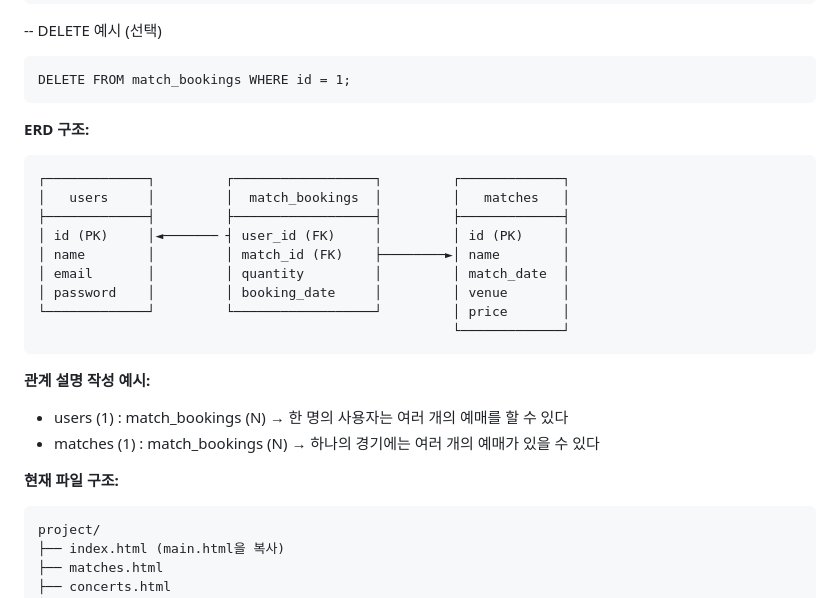
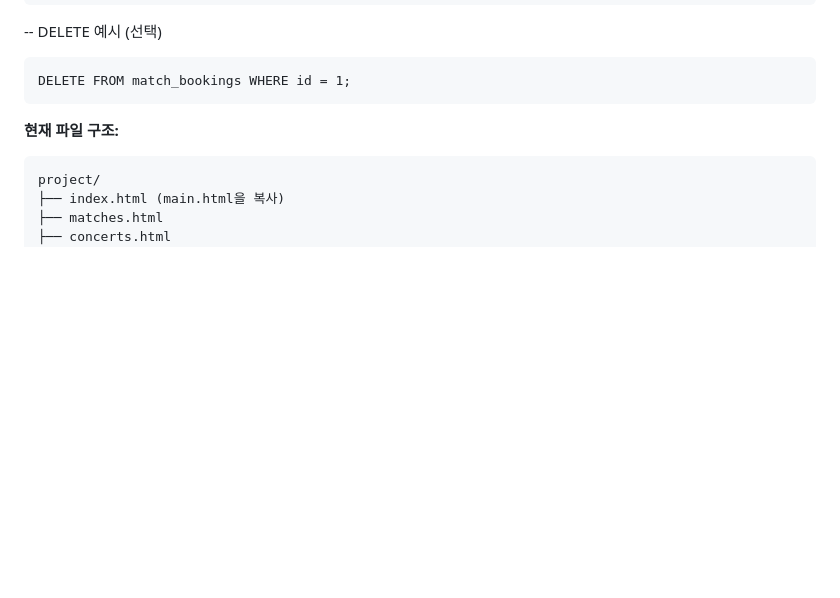
Before and after one commit to kimbseong0814/ByungSyung.github.io, a Markdown page: README.md, the part around one of its changes. GitHub-like rendering; blank space fills up the shorter version.

````diff
--- a/README.md
+++ b/README.md
@@ -117,26 +173,6 @@ UPDATE matches SET price = 160000 WHERE id = 1;
 DELETE FROM match_bookings WHERE id = 1;
 ```
 
-
-**ERD 구조:**
-```
-┌─────────────┐         ┌──────────────────┐         ┌─────────────┐
-│   users     │         │  match_bookings  │         │   matches   │
-├─────────────┤         ├──────────────────┤         ├─────────────┤
-│ id (PK)     │◄─────── ┤ user_id (FK)     │         │ id (PK)     │
-│ name        │         │ match_id (FK)    ├────────►│ name        │
-│ email       │         │ quantity         │         │ match_date  │
-│ password    │         │ booking_date     │         │ venue       │
-└─────────────┘         └──────────────────┘         │ price       │
-                                                     └─────────────┘
-```
-
-**관계 설명 작성 예시:**
-- users (1) : match_bookings (N) → 한 명의 사용자는 여러 개의 예매를 할 수 있다
-- matches (1) : match_bookings (N) → 하나의 경기에는 여러 개의 예매가 있을 수 있다
-
-
-
 **현재 파일 구조:**
 ```
 project/
````
Also changed, not shown: other parts of README.md (+57 -1 lines).
